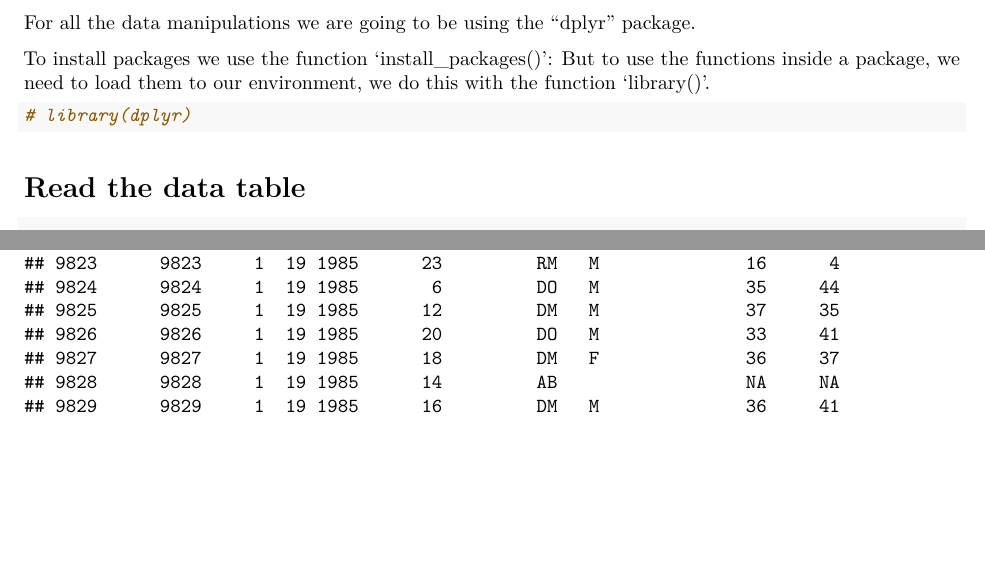
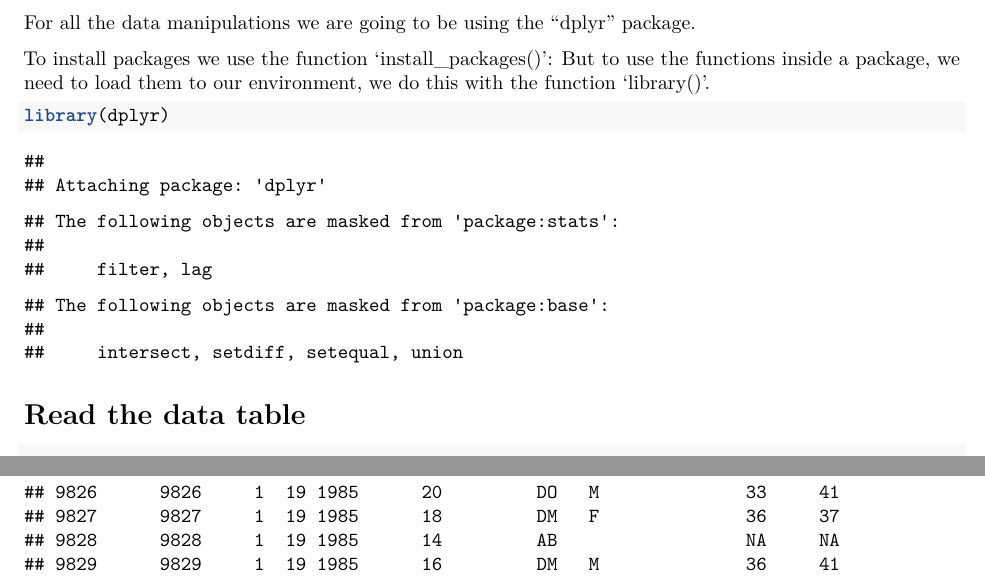
Before and after one commit to jaijotk/data_science_research, an R Markdown document (documents/small-mammals.Rmd): two parts of pages 1 and 231 of 400 before the commit and two parts of pages 1 and 232 of 400 after it, joined at a grey line, cut so that both start at the same text, the shorter picture padded with empty space. Rendered offline with R 4.5, knitr and Pandoc, then LaTeX, with nearby package versions; some code elsewhere in the file could not run offline; common packages that the code uses without loading them are loaded.

Commit message:
PDF and Rmd

````diff
--- a/documents/small-mammals.Rmd
+++ b/documents/small-mammals.Rmd
@@ -21,7 +21,7 @@ For all the data manipulations we are going to be using the "dplyr" package.
 To install packages we use the function 'install_packages()': But to use the functions inside a package, we need to load them to our environment, we do this with the function 'library()'.
 
 ```{r}
-# library(dplyr)
+library(dplyr)
 ```
 
 # Read the data table
````
Also changed, not shown: documents/small-mammals.pdf (added), documents/small-mammals.Rmd (2 more changed lines).
